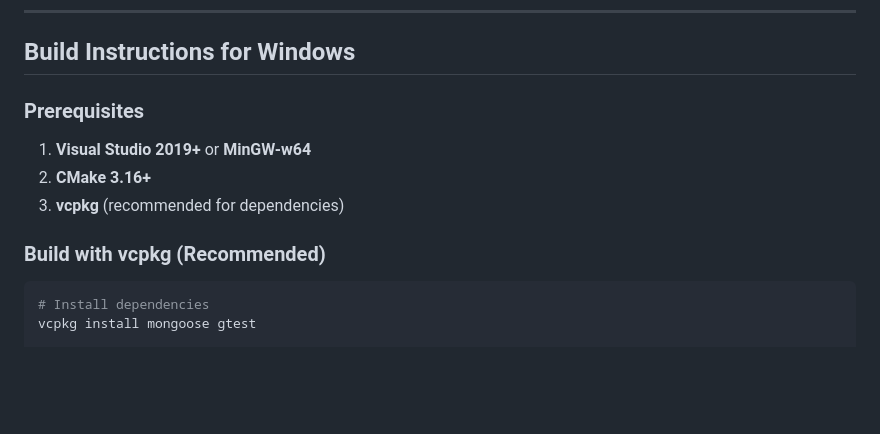
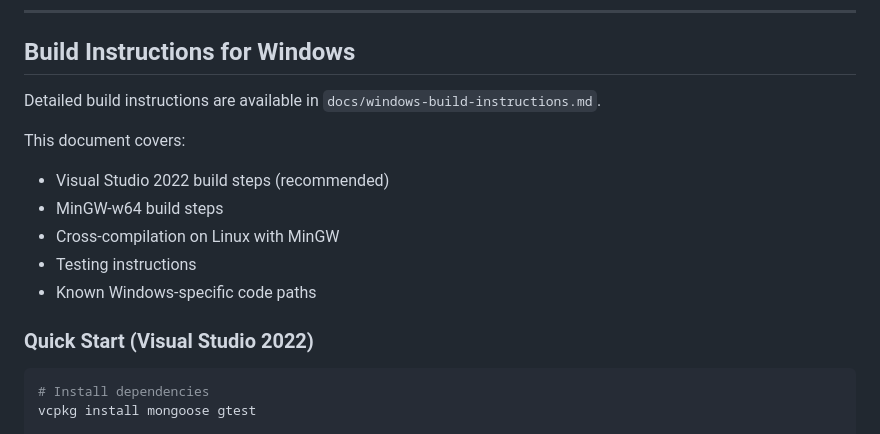
Before and after one commit to gboddaer/windmi-heatpump-controller, a Markdown page: docs/windows-platform-support.md, the part around the change. GitHub-like rendering; blank space fills up the shorter version.

Commit message:
docs: update Windows platform support, reference build instructions
- Add quick start link to new detailed build instructions
- Simplify Windows build section (reference external docs for full details)

````diff
--- a/docs/windows-platform-support.md
+++ b/docs/windows-platform-support.md
@@ -122,13 +122,16 @@ grep -r "std::filesystem\|filesystem" src/ include/
 
 ## Build Instructions for Windows
 
-### Prerequisites
+Detailed build instructions are available in `docs/windows-build-instructions.md`.
 
-1. **Visual Studio 2019+** or **MinGW-w64**
-2. **CMake 3.16+**
-3. **vcpkg** (recommended for dependencies)
+This document covers:
+- Visual Studio 2022 build steps (recommended)
+- MinGW-w64 build steps
+- Cross-compilation on Linux with MinGW
+- Testing instructions
+- Known Windows-specific code paths
 
-### Build with vcpkg (Recommended)
+### Quick Start (Visual Studio 2022)
 
 ```powershell
 # Install dependencies
````
